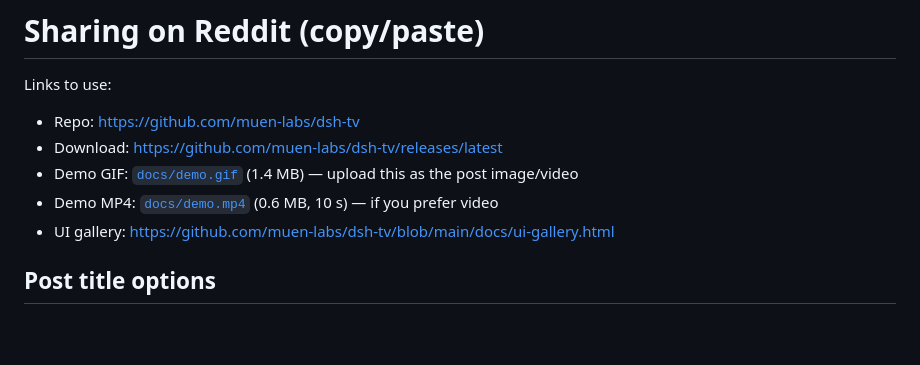
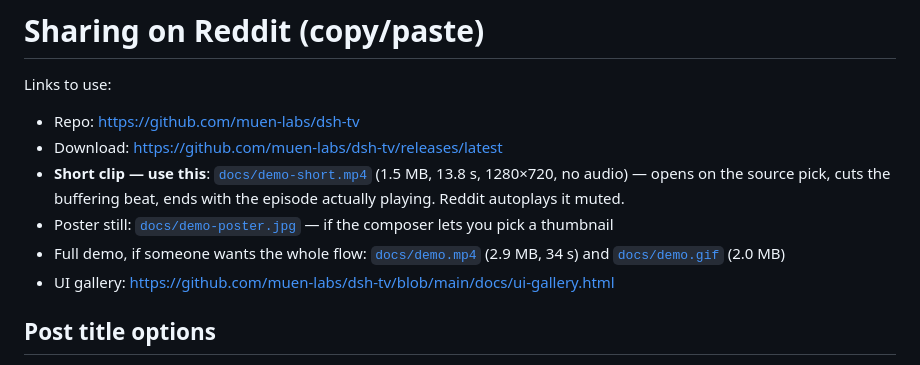
Before and after one commit to muen-labs/dsh-tv, a Markdown page: docs/SHARE.md, the part around the change. Rendered like a GitHub page; blank space fills up the shorter version.

Commit message:
docs: a 14s demo cut for feeds, and correct the media list
The 34 s demo opens on a launcher menu and spends a second on black while the stream
buffers. In a feed the first two seconds decide whether anyone watches, so this cut starts
on the source pick (the proof the agent chose a stream), drops the black gap (0.97 s
detected with blackdetect, 7.13→8.10 s) and ends on the episode playing with the scrubber
visible. 1280×720, 13.8 s, 1.5 MB, no audio, faststart.

Also fixes SHARE.md's sizes, which had drifted: it advertised a 1.4 MB GIF and a 0.6 MB /
10 s MP4; they are 2.0 MB and 2.9 MB / 34 s.

```diff
--- a/docs/SHARE.md
+++ b/docs/SHARE.md
@@ -4,8 +4,13 @@ Links to use:
 
 - Repo: <https://github.com/muen-labs/dsh-tv>
 - Download: <https://github.com/muen-labs/dsh-tv/releases/latest>
-- Demo GIF: [`docs/demo.gif`](demo.gif) (1.4 MB) — upload this as the post image/video
-- Demo MP4: [`docs/demo.mp4`](demo.mp4) (0.6 MB, 10 s) — if you prefer video
+- **Short clip — use this**: [`docs/demo-short.mp4`](demo-short.mp4) (1.5 MB, 13.8 s,
+  1280×720, no audio) — opens on the source pick, cuts the buffering beat, ends with the
+  episode actually playing. Reddit autoplays it muted.
+- Poster still: [`docs/demo-poster.jpg`](demo-poster.jpg) — if the composer lets you pick a
+  thumbnail
+- Full demo, if someone wants the whole flow: [`docs/demo.mp4`](demo.mp4) (2.9 MB, 34 s) and
+  [`docs/demo.gif`](demo.gif) (2.0 MB)
 - UI gallery: <https://github.com/muen-labs/dsh-tv/blob/main/docs/ui-gallery.html>
 
 ## Post title options
```
Also changed, not shown: docs/demo-poster.jpg (added), 1 other file.
